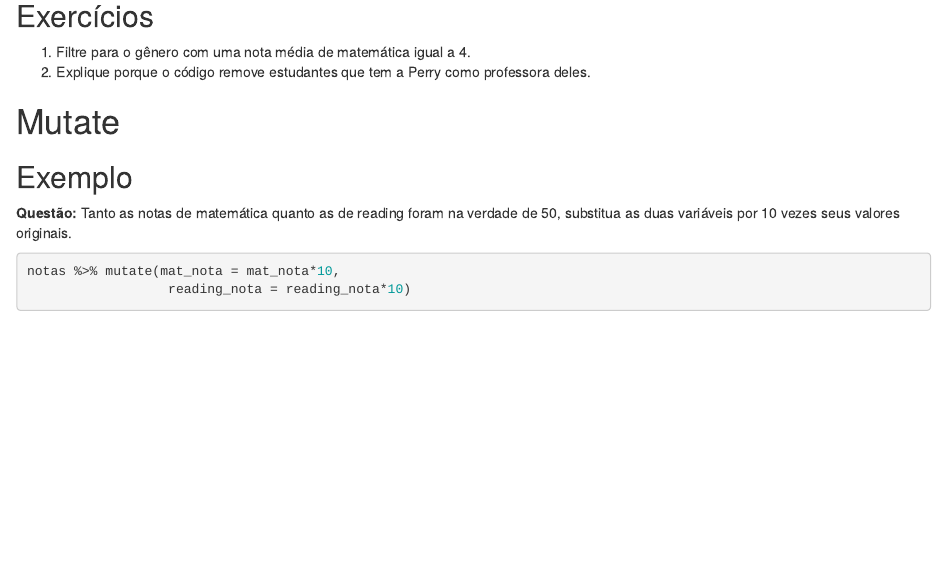
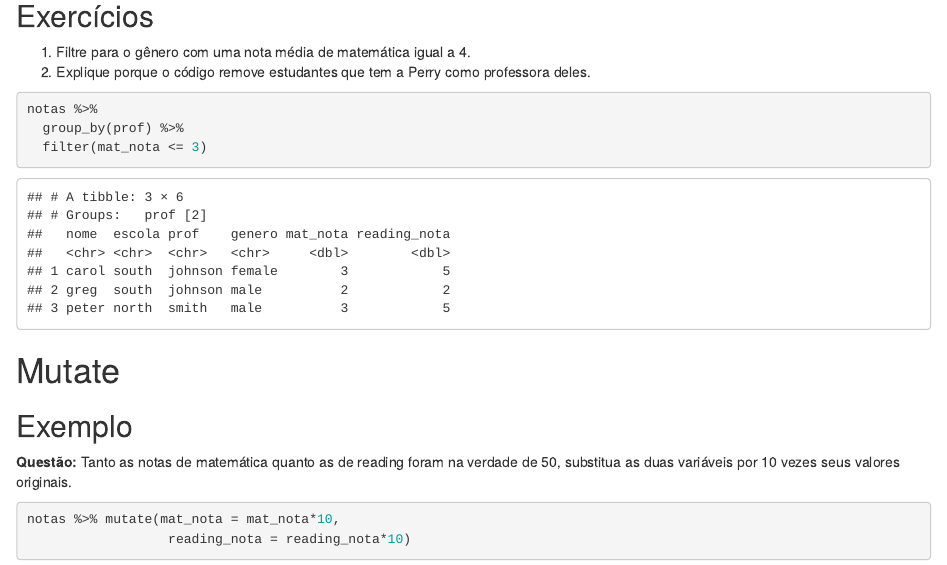
Before and after one commit to JagodaT/MPRJ-Exercicios, an R Markdown document (content/ex_dplyr.Rmd): the page in a window 1100 px wide, from 3860 px down. Rendered offline with R 4.5, knitr and Pandoc, with nearby package versions; drawn as R Markdown's standard HTML page in place of the format the file asks for.

Commit message:
alterando exercício 2 do tópico filtro com grupos

````diff
--- a/content/ex_dplyr.Rmd
+++ b/content/ex_dplyr.Rmd
@@ -171,6 +171,12 @@ notas %>% group_by(prof) %>% filter(max(mat_nota) == 5)
 1. Filtre para o gênero com uma nota média de matemática igual a 4.
 2. Explique porque o código remove estudantes que tem a Perry como professora deles.
 
+```{r}
+notas %>%
+  group_by(prof) %>%
+  filter(mat_nota <= 3)
+```
+
 
 # Mutate
 ## Exemplo
````
Also changed, not shown: content/ex_dplyr.html.
